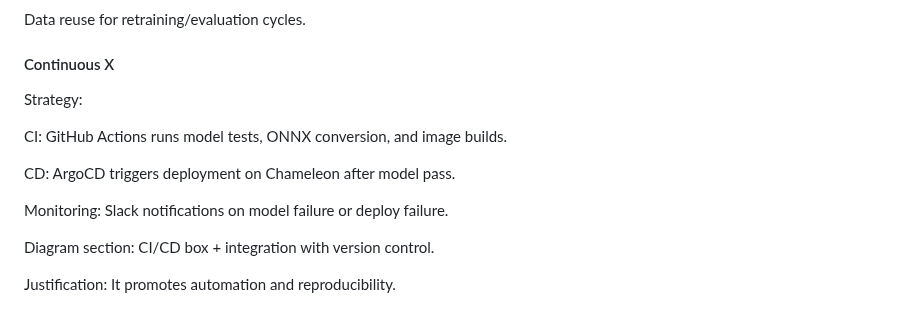
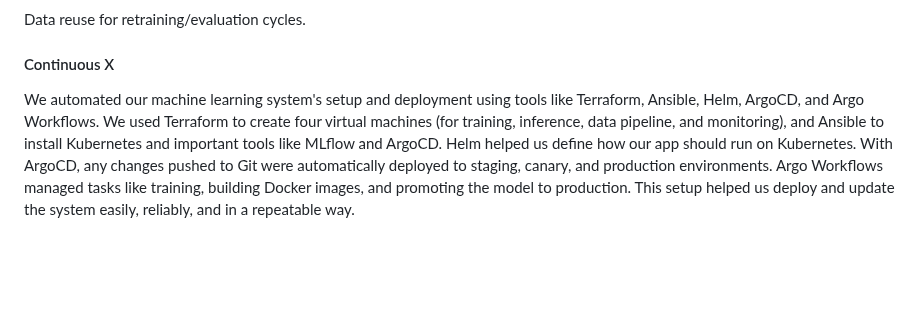
Before and after one commit to revforyou/Content_Moderation_System, a Markdown page: README.md, the part around the change. Drawn GitHub-style; blank space fills up the shorter version.

```diff
--- a/README.md
+++ b/README.md
@@ -157,14 +157,4 @@ Data reuse for retraining/evaluation cycles.
 
 #### Continuous X
 
-Strategy:
-
-CI: GitHub Actions runs model tests, ONNX conversion, and image builds.
-
-CD: ArgoCD triggers deployment on Chameleon after model pass.
-
-Monitoring: Slack notifications on model failure or deploy failure.
-
-Diagram section: CI/CD box + integration with version control.
-
-Justification: It promotes automation and reproducibility.
+We automated our machine learning system's setup and deployment using tools like Terraform, Ansible, Helm, ArgoCD, and Argo Workflows. We used Terraform to create four virtual machines (for training, inference, data pipeline, and monitoring), and Ansible to install Kubernetes and important tools like MLflow and ArgoCD. Helm helped us define how our app should run on Kubernetes. With ArgoCD, any changes pushed to Git were automatically deployed to staging, canary, and production environments. Argo Workflows managed tasks like training, building Docker images, and promoting the model to production. This setup helped us deploy and update the system easily, reliably, and in a repeatable way.
```
